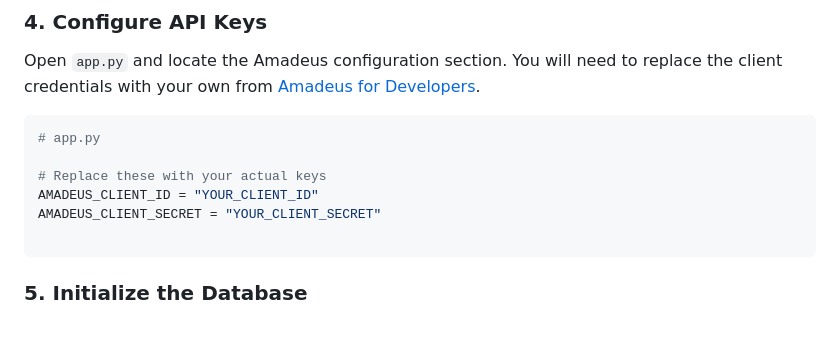
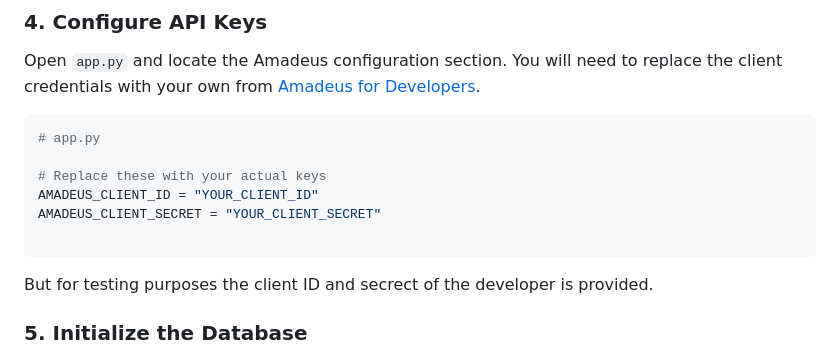
Before and after one commit to pranessh-2006/Odoo_GlobeTrotter, a Markdown page: README.md, the part around the change. Drawn GitHub-style; blank space fills up the shorter version.

Commit message:
Update README with testing client ID and secret info
Added note about provided client ID and secret for testing.

````diff
--- a/README.md
+++ b/README.md
@@ -101,6 +101,9 @@ AMADEUS_CLIENT_SECRET = "YOUR_CLIENT_SECRET"
 
 ```
 
+But for testing purposes the client ID and secrect of the developer is provided.
+
+
 ### 5. Initialize the Database
 
 The application is configured to automatically create the database tables if they don't exist when you run the app.
````
